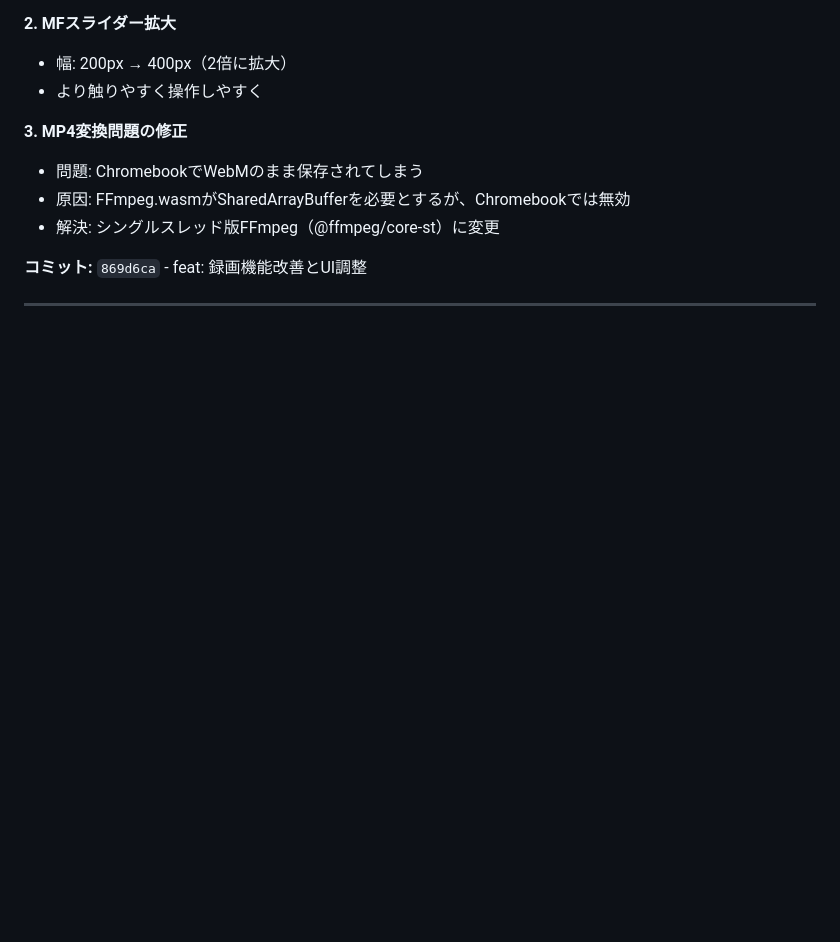
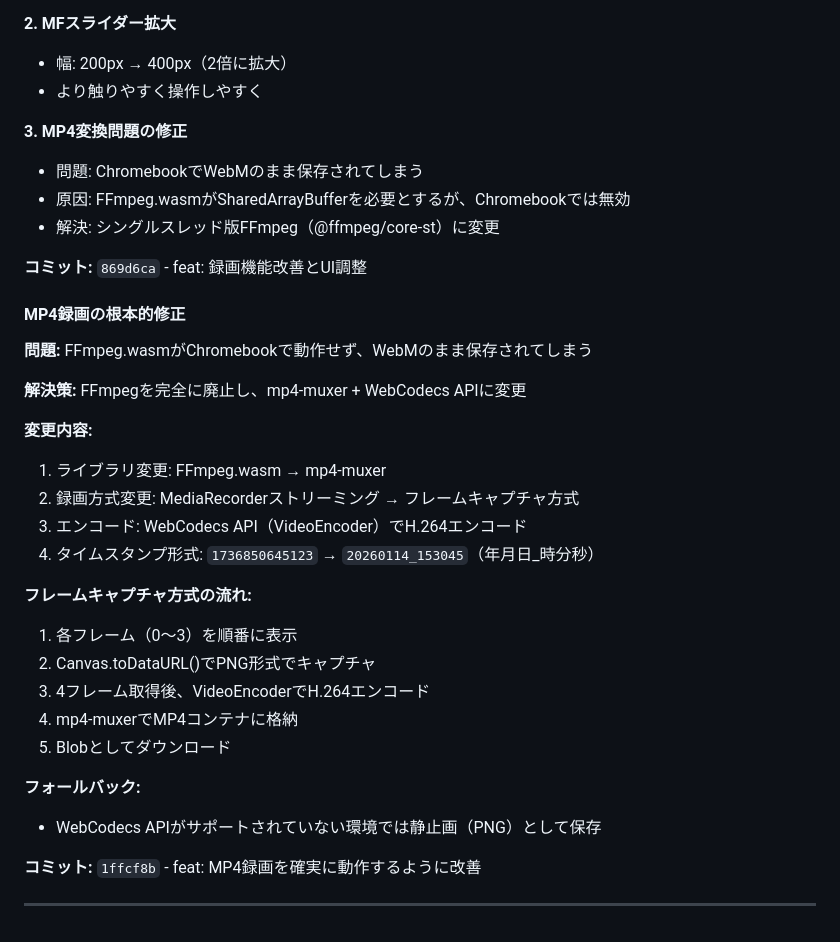
Before and after one commit to Developlayer/fretanime-mf, a Markdown page: Development-log.md, the part around the change. GitHub-like rendering; blank space fills up the shorter version.

Commit message:
docs: 開発ログにMP4録画の根本的修正を記録
Co-Authored-By: Claude Opus 4.5 <noreply@anthropic.com>

```diff
--- a/Development-log.md
+++ b/Development-log.md
@@ -157,4 +157,28 @@ Chromebookでのテスト後、以下の改善を実施：
 
 **コミット:** `869d6ca` - feat: 録画機能改善とUI調整
 
+#### MP4録画の根本的修正
+
+**問題:** FFmpeg.wasmがChromebookで動作せず、WebMのまま保存されてしまう
+
+**解決策:** FFmpegを完全に廃止し、mp4-muxer + WebCodecs APIに変更
+
+**変更内容:**
+1. ライブラリ変更: FFmpeg.wasm → mp4-muxer
+2. 録画方式変更: MediaRecorderストリーミング → フレームキャプチャ方式
+3. エンコード: WebCodecs API（VideoEncoder）でH.264エンコード
+4. タイムスタンプ形式: `1736850645123` → `20260114_153045`（年月日_時分秒）
+
+**フレームキャプチャ方式の流れ:**
+1. 各フレーム（0〜3）を順番に表示
+2. Canvas.toDataURL()でPNG形式でキャプチャ
+3. 4フレーム取得後、VideoEncoderでH.264エンコード
+4. mp4-muxerでMP4コンテナに格納
+5. Blobとしてダウンロード
+
+**フォールバック:**
+- WebCodecs APIがサポートされていない環境では静止画（PNG）として保存
+
+**コミット:** `1ffcf8b` - feat: MP4録画を確実に動作するように改善
+
 ---
```
